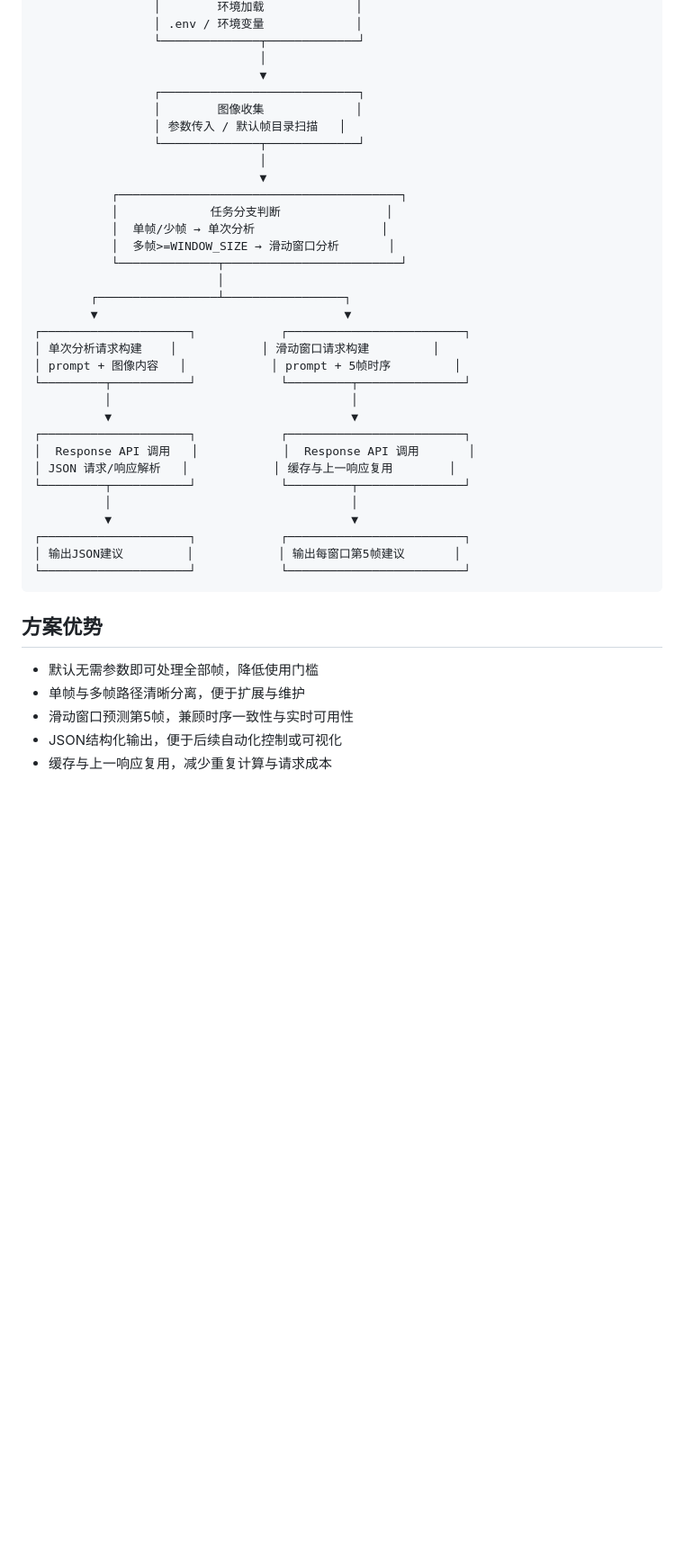
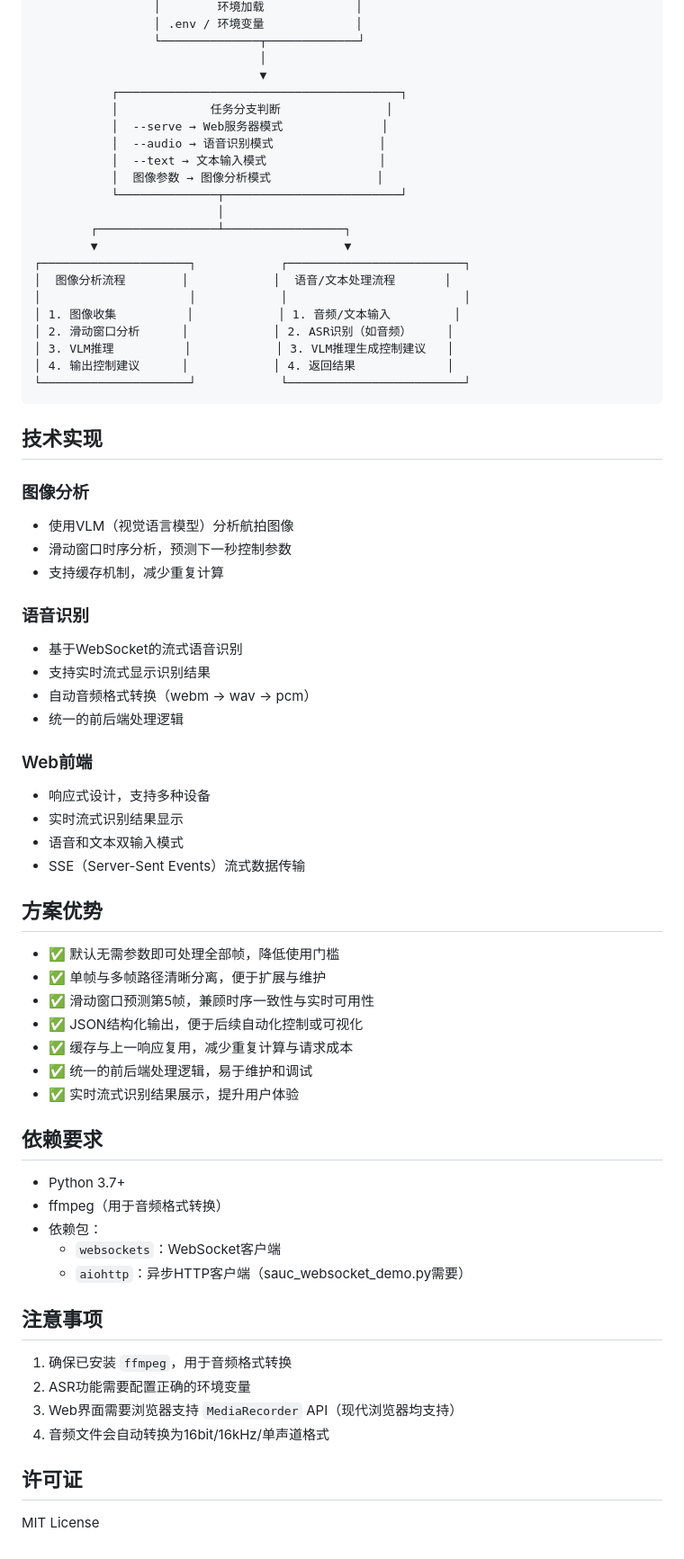
Before and after one commit to bolecodex/flight-control-sample, a Markdown page: README.md, the part around one of its changes. Shown at 90% size. Rendered like a GitHub page; blank space fills up the shorter version.

````diff
--- a/README.md
+++ b/README.md
@@ -78,41 +182,70 @@ frame_000001.png..frame_000005.png => {"t":4,"v_mps":1.2,"yaw_rate_dps":-0.8,"pi
                  └──────────────┬─────────────┘
                                 │
                                 ▼
-                 ┌────────────────────────────┐
-                 │        图像收集             │
-                 │ 参数传入 / 默认帧目录扫描   │
-                 └──────────────┬─────────────┘
-                                │
-                                ▼
            ┌────────────────────────────────────────┐
            │             任务分支判断               │
-           │  单帧/少帧 → 单次分析                  │
-           │  多帧>=WINDOW_SIZE → 滑动窗口分析       │
+           │  --serve → Web服务器模式              │
+           │  --audio → 语音识别模式               │
+           │  --text → 文本输入模式                │
+           │  图像参数 → 图像分析模式               │
            └──────────────┬─────────────────────────┘
                           │
         ┌─────────────────┴─────────────────┐
         ▼                                   ▼
 ┌─────────────────────┐            ┌─────────────────────────┐
-│ 单次分析请求构建    │            │ 滑动窗口请求构建         │
-│ prompt + 图像内容   │            │ prompt + 5帧时序         │
-└─────────┬───────────┘            └─────────┬───────────────┘
-          │                                  │
-          ▼                                  ▼
-┌─────────────────────┐            ┌─────────────────────────┐
-│  Response API 调用   │            │  Response API 调用       │
-│ JSON 请求/响应解析   │            │ 缓存与上一响应复用        │
-└─────────┬───────────┘            └─────────┬───────────────┘
-          │                                  │
-          ▼                                  ▼
-┌─────────────────────┐            ┌─────────────────────────┐
-│ 输出JSON建议         │            │ 输出每窗口第5帧建议       │
+│  图像分析流程        │            │  语音/文本处理流程       │
+│                     │            │                         │
+│ 1. 图像收集          │            │ 1. 音频/文本输入         │
+│ 2. 滑动窗口分析      │            │ 2. ASR识别（如音频）     │
+│ 3. VLM推理          │            │ 3. VLM推理生成控制建议   │
+│ 4. 输出控制建议      │            │ 4. 返回结果             │
 └─────────────────────┘            └─────────────────────────┘
 ```
 
+## 技术实现
+
+### 图像分析
+- 使用VLM（视觉语言模型）分析航拍图像
+- 滑动窗口时序分析，预测下一秒控制参数
+- 支持缓存机制，减少重复计算
+
+### 语音识别
+- 基于WebSocket的流式语音识别
+- 支持实时流式显示识别结果
+- 自动音频格式转换（webm → wav → pcm）
+- 统一的前后端处理逻辑
+
+### Web前端
+- 响应式设计，支持多种设备
+- 实时流式识别结果显示
+- 语音和文本双输入模式
+- SSE（Server-Sent Events）流式数据传输
+
 ## 方案优势
 
-- 默认无需参数即可处理全部帧，降低使用门槛
-- 单帧与多帧路径清晰分离，便于扩展与维护
-- 滑动窗口预测第5帧，兼顾时序一致性与实时可用性
-- JSON结构化输出，便于后续自动化控制或可视化
-- 缓存与上一响应复用，减少重复计算与请求成本
+- ✅ 默认无需参数即可处理全部帧，降低使用门槛
+- ✅ 单帧与多帧路径清晰分离，便于扩展与维护
+- ✅ 滑动窗口预测第5帧，兼顾时序一致性与实时可用性
+- ✅ JSON结构化输出，便于后续自动化控制或可视化
+- ✅ 缓存与上一响应复用，减少重复计算与请求成本
+- ✅ 统一的前后端处理逻辑，易于维护和调试
+- ✅ 实时流式识别结果展示，提升用户体验
+
+## 依赖要求
+
+- Python 3.7+
+- ffmpeg（用于音频格式转换）
+- 依赖包：
+  - `websockets`：WebSocket客户端
+  - `aiohttp`：异步HTTP客户端（sauc_websocket_demo.py需要）
+
+## 注意事项
+
+1. 确保已安装 `ffmpeg`，用于音频格式转换
+2. ASR功能需要配置正确的环境变量
+3. Web界面需要浏览器支持 `MediaRecorder` API（现代浏览器均支持）
+4. 音频文件会自动转换为16bit/16kHz/单声道格式
+
+## 许可证
+
+MIT License
````
Also changed, not shown: other parts of README.md (+129 -25 lines).
